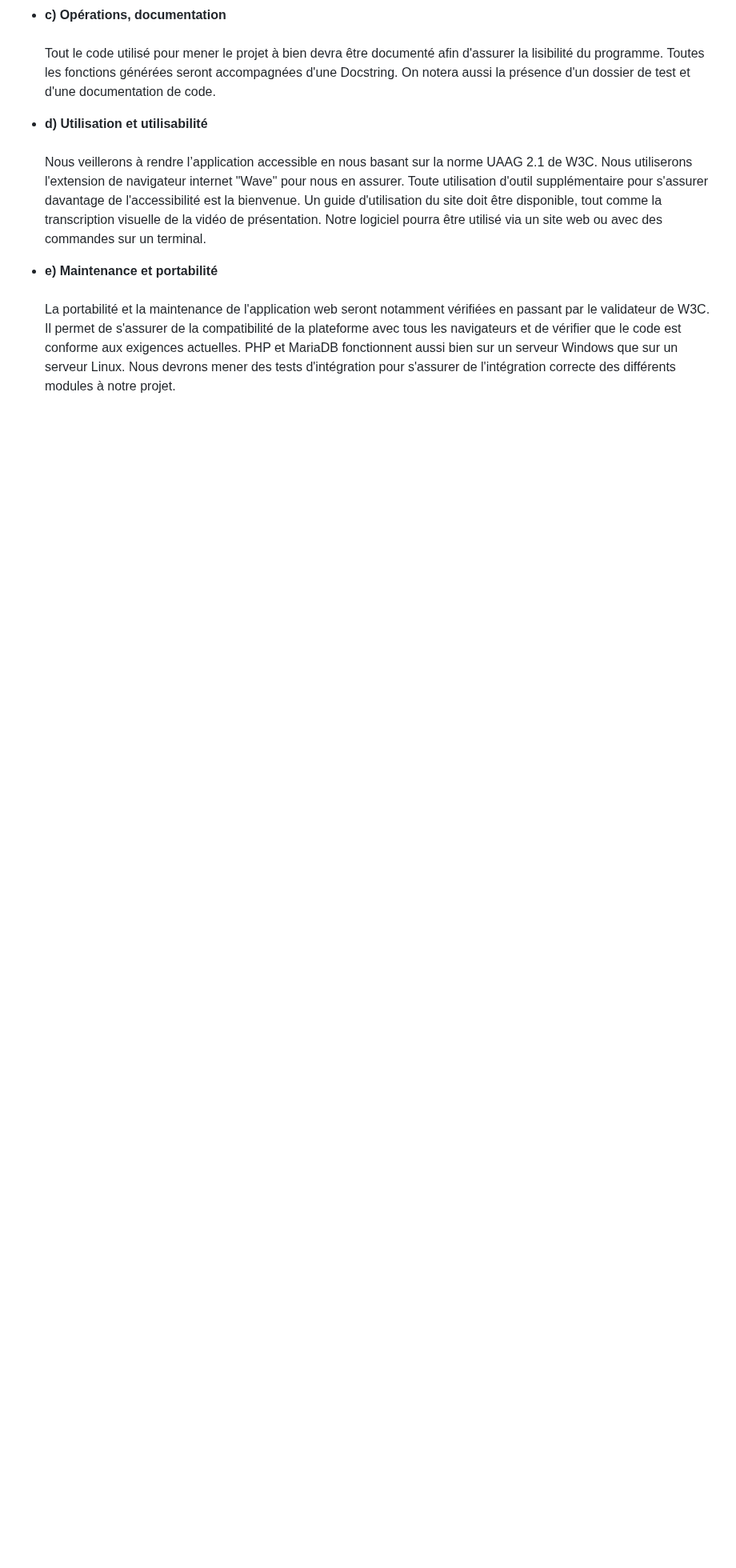
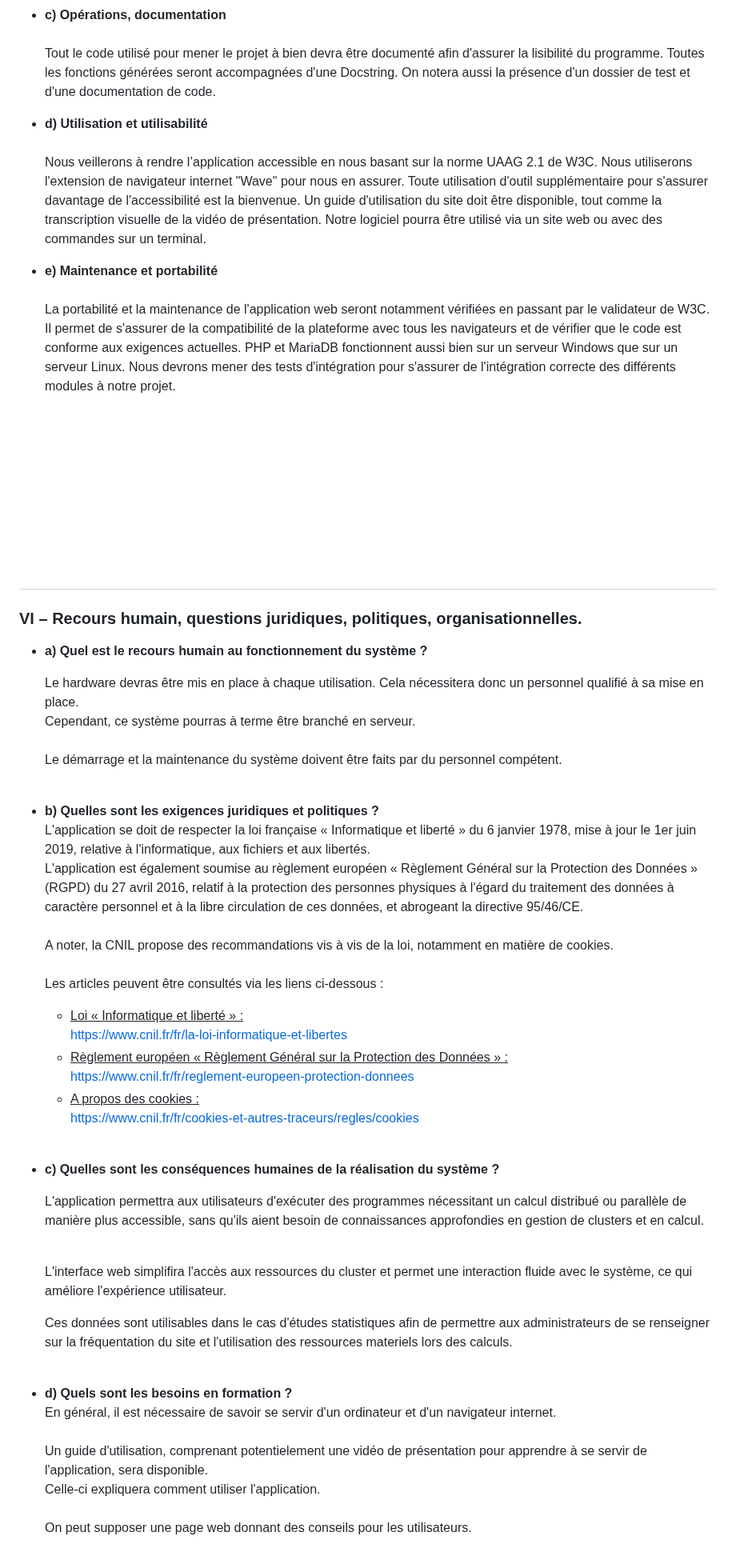
Before and after one commit to Farandjis/Cluster, a Markdown page: docs/Recueil_des_besoins.md, the part around one of its changes. Shown at 80% size. Rendered like a GitHub page; blank space fills up the shorter version.

Commit message:
docs (Recueil des besoins): Ajout de la partie 6

```diff
--- a/docs/Recueil_des_besoins.md
+++ b/docs/Recueil_des_besoins.md
@@ -160,3 +160,49 @@ Un guide d'utilisation du site doit être disponible, tout comme la transcriptio
 - <b><a name="p5e"> </a>e) Maintenance et portabilité</b><br><br>
 La portabilité et la maintenance de l'application web seront notamment vérifiées en passant par le validateur de W3C. Il permet de s'assurer de la compatibilité de la plateforme avec tous les navigateurs et de vérifier que le code est conforme aux exigences actuelles. PHP et MariaDB fonctionnent aussi bien sur un serveur Windows que sur un serveur Linux. Nous devrons mener des tests d'intégration pour s'assurer de l'intégration correcte des différents modules à notre projet.
 
+<br><br><br><br><br><br><br>
+------------------------------------------------------------------------------------------------------------------------
+
+### <a name="p6"></a>VI – Recours humain, questions juridiques, politiques, organisationnelles.
+- <b><a name="p6a"></a>a) Quel est le recours humain au fonctionnement du système ?</b><br>
+
+  Le hardware devras être mis en place à chaque utilisation. Cela nécessitera donc un personnel qualifié à sa mise en place.<br>
+  Cependant, ce système pourras à terme être branché en serveur. <br><br>
+  Le démarrage et la maintenance du système doivent être faits par du personnel compétent.<br>
+  <br>
+
+- <b><a name="p6b"></a>b) Quelles sont les exigences juridiques et politiques ?</b><br>
+  L'application se doit de respecter la loi française « Informatique et liberté » du 6 janvier 1978, mise à jour le 1er juin 2019, relative à l'informatique, aux fichiers et aux libertés.<br>
+  L'application est également soumise au règlement européen « Règlement Général sur la Protection des Données » (RGPD) du 27 avril 2016, relatif à la protection des personnes physiques à l'égard du traitement des données à caractère personnel et à la libre circulation de ces données, et abrogeant la directive 95/46/CE.<br>
+  <br>
+  A noter, la CNIL propose des recommandations vis à vis de la loi, notamment en matière de cookies.<br>
+  <br>
+  Les articles peuvent être consultés via les liens ci-dessous :
+  - <u>Loi « Informatique et liberté » :</u><br>
+    https://www.cnil.fr/fr/la-loi-informatique-et-libertes <br>
+  - <u>Règlement européen « Règlement Général sur la Protection des Données » :</u><br>
+    https://www.cnil.fr/fr/reglement-europeen-protection-donnees <br>
+  - <u>A propos des cookies :</u><br>
+    https://www.cnil.fr/fr/cookies-et-autres-traceurs/regles/cookies <br>
+    <br>
+
+- <b><a name="p6c"></a>c) Quelles sont les conséquences humaines de la réalisation du système ?</b><br>
+
+  L'application permettra aux utilisateurs d'exécuter des programmes nécessitant un calcul distribué ou parallèle de manière plus accessible, sans qu'ils aient besoin de connaissances approfondies en gestion de clusters et en calcul.<br><br>
+
+  L'interface web simplifira l'accès aux ressources du cluster et permet une interaction fluide avec le système, ce qui améliore l'expérience utilisateur.
+
+  Ces données sont utilisables dans le cas d'études statistiques afin de permettre aux administrateurs de se renseigner sur la fréquentation du site et l'utilisation des ressources materiels lors des calculs.<br>
+  <br>
+
+
+- <b><a name="p6d"></a>d) Quels sont les besoins en formation ?</b><br>
+  En général, il est nécessaire de savoir se servir d'un ordinateur et d'un navigateur internet.<br>
+  <br>
+  Un guide d'utilisation, comprenant potentielement une vidéo de présentation pour apprendre à se servir de l'application, sera disponible.<br>
+  Celle-ci expliquera comment utiliser l'application.<br>
+  <br>
+  On peut supposer une page web donnant des conseils pour les utilisateurs.<br>
+  <br>
+
+
```
Also changed, not shown: other parts of docs/Recueil_des_besoins.md (+11 -0 lines).
